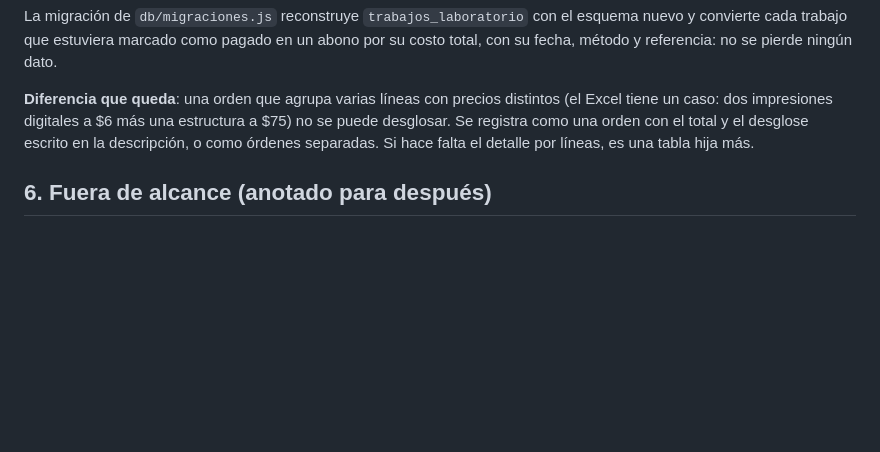
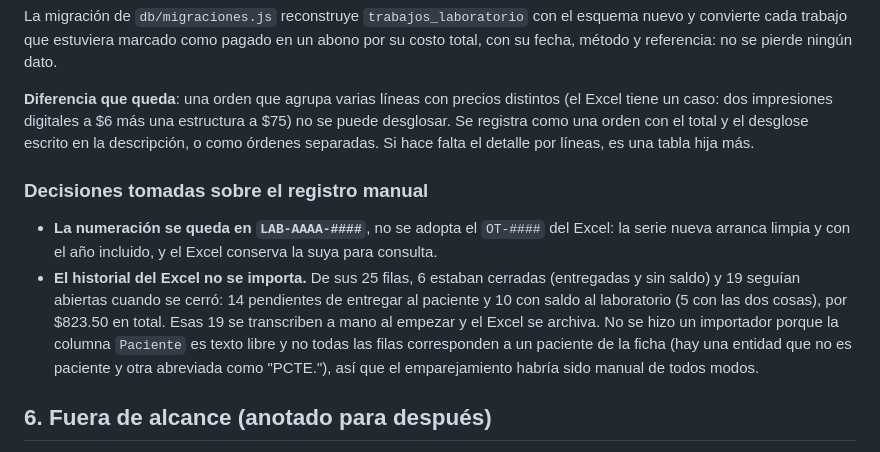
Before and after one commit to wdental/DENTIFY, a Markdown page: docs/fase-4c.md, the part around the change. GitHub-like rendering; blank space fills up the shorter version.

Commit message:
Documenta las decisiones sobre el registro manual de laboratorio
Queda constancia en docs/fase-4c.md de lo resuelto con la clinica al
comparar el modulo con su Excel:

- La numeracion se queda en LAB-AAAA-#### (no se adopta el OT-#### del
  Excel): la serie nueva arranca limpia y con el anio, y el Excel
  conserva la suya para consulta.
- El historial del Excel no se importa. De sus 25 filas, 6 estaban
  cerradas y 19 seguian abiertas al cerrarlo (14 pendientes de entregar
  al paciente y 10 con saldo al laboratorio, 5 con ambas cosas, $823.50
  en total): esas se transcriben a mano al empezar y el Excel se archiva.
  No se hizo importador porque la columna Paciente es texto libre y no
  todas las filas corresponden a un paciente de la ficha, asi que el
  emparejamiento habria sido manual igual.

Sin cambios de codigo.

Co-Authored-By: Claude Opus 5 <noreply@anthropic.com>
Claude-Session: https://claude.ai/code/session_01TxxD7qtNijmgbihsZucqPh

```diff
--- a/docs/fase-4c.md
+++ b/docs/fase-4c.md
@@ -123,6 +123,18 @@ un caso: dos impresiones digitales a $6 más una estructura a $75) no se puede d
 como una orden con el total y el desglose escrito en la descripción, o como órdenes separadas. Si
 hace falta el detalle por líneas, es una tabla hija más.
 
+### Decisiones tomadas sobre el registro manual
+
+- **La numeración se queda en `LAB-AAAA-####`**, no se adopta el `OT-####` del Excel: la serie nueva
+  arranca limpia y con el año incluido, y el Excel conserva la suya para consulta.
+- **El historial del Excel no se importa.** De sus 25 filas, 6 estaban cerradas (entregadas y sin
+  saldo) y 19 seguían abiertas cuando se cerró: 14 pendientes de entregar al paciente y 10 con saldo
+  al laboratorio (5 con las dos cosas), por $823.50 en total. Esas 19 se transcriben a mano al
+  empezar y el Excel se archiva. No se hizo un importador porque la columna `Paciente` es texto
+  libre y no todas las filas corresponden a un paciente de la ficha (hay una entidad que no es
+  paciente y otra abreviada como "PCTE."), así que el emparejamiento habría sido manual de todos
+  modos.
+
 ## 6. Fuera de alcance (anotado para después)
 - Estado intermedio "en prueba" (prueba en boca antes del terminado): el reenvío por ajuste ya
   cubre el caso; si en el uso real hace falta, es un valor más en el `CHECK` de `estado`.
```
